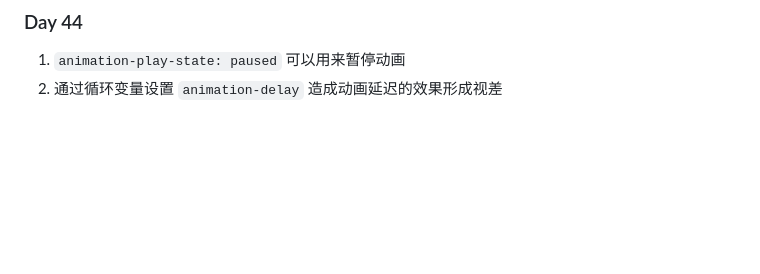
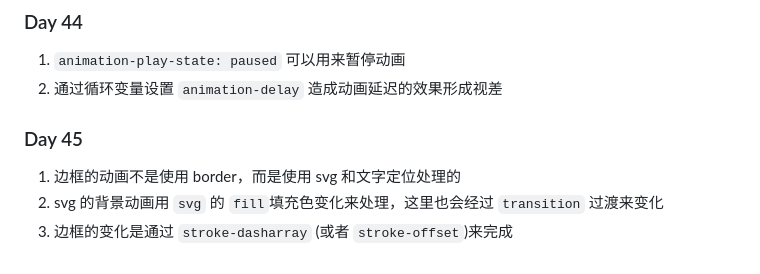
Before and after one commit to ManiacHanz/Learning-Notes, a Markdown page: css/100dayscss.md, the part around the change. Drawn GitHub-style; blank space fills up the shorter version.

Commit message:
feat: 100dayscss

```diff
--- a/css/100dayscss.md
+++ b/css/100dayscss.md
@@ -465,3 +465,9 @@ svg 如何实现渐变 [参考](http://www.htmleaf.com/ziliaoku/qianduanjiaochen
 
 1. `animation-play-state: paused` 可以用来暂停动画
 2. 通过循环变量设置 `animation-delay` 造成动画延迟的效果形成视差
+
+### Day 45
+
+1. 边框的动画不是使用 border，而是使用 svg 和文字定位处理的
+2. svg 的背景动画用 `svg` 的 `fill`填充色变化来处理，这里也会经过 `transition` 过渡来变化
+3. 边框的变化是通过 `stroke-dasharray` (或者 `stroke-offset`)来完成
```
